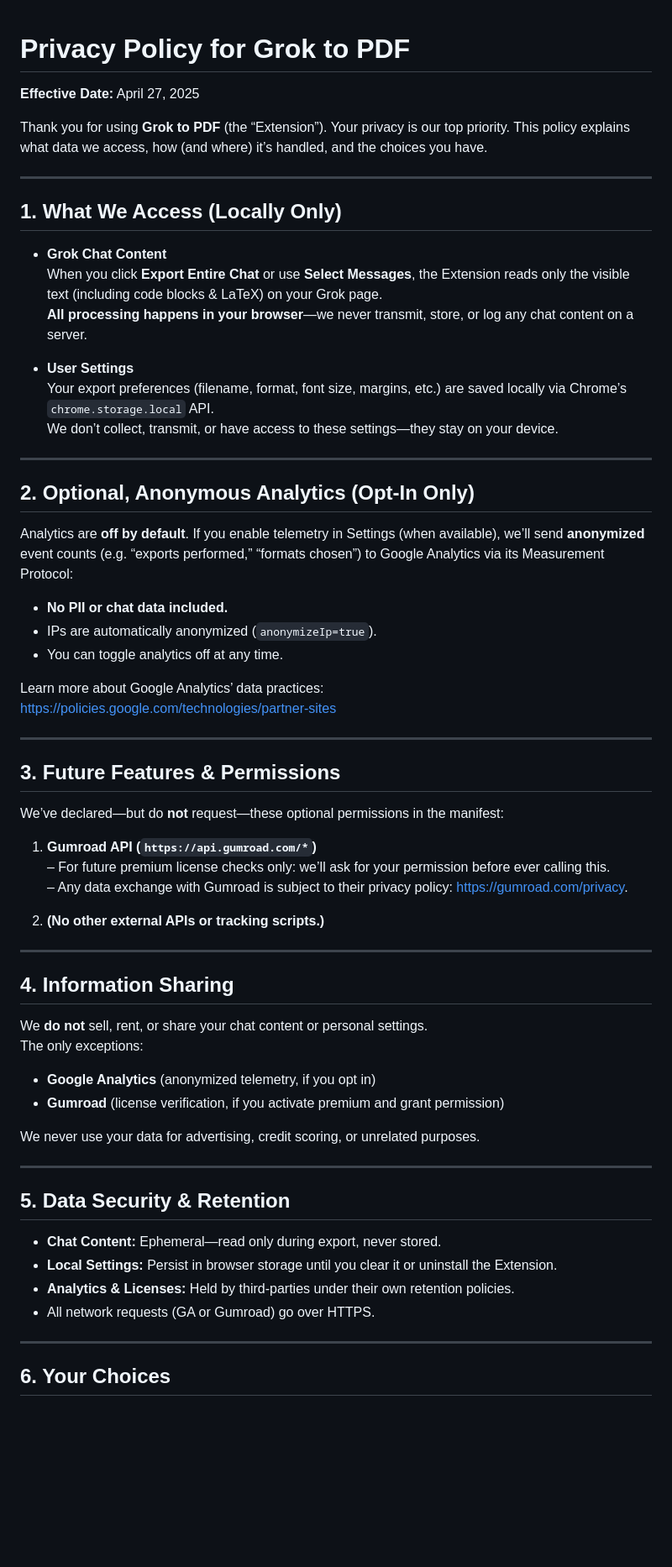
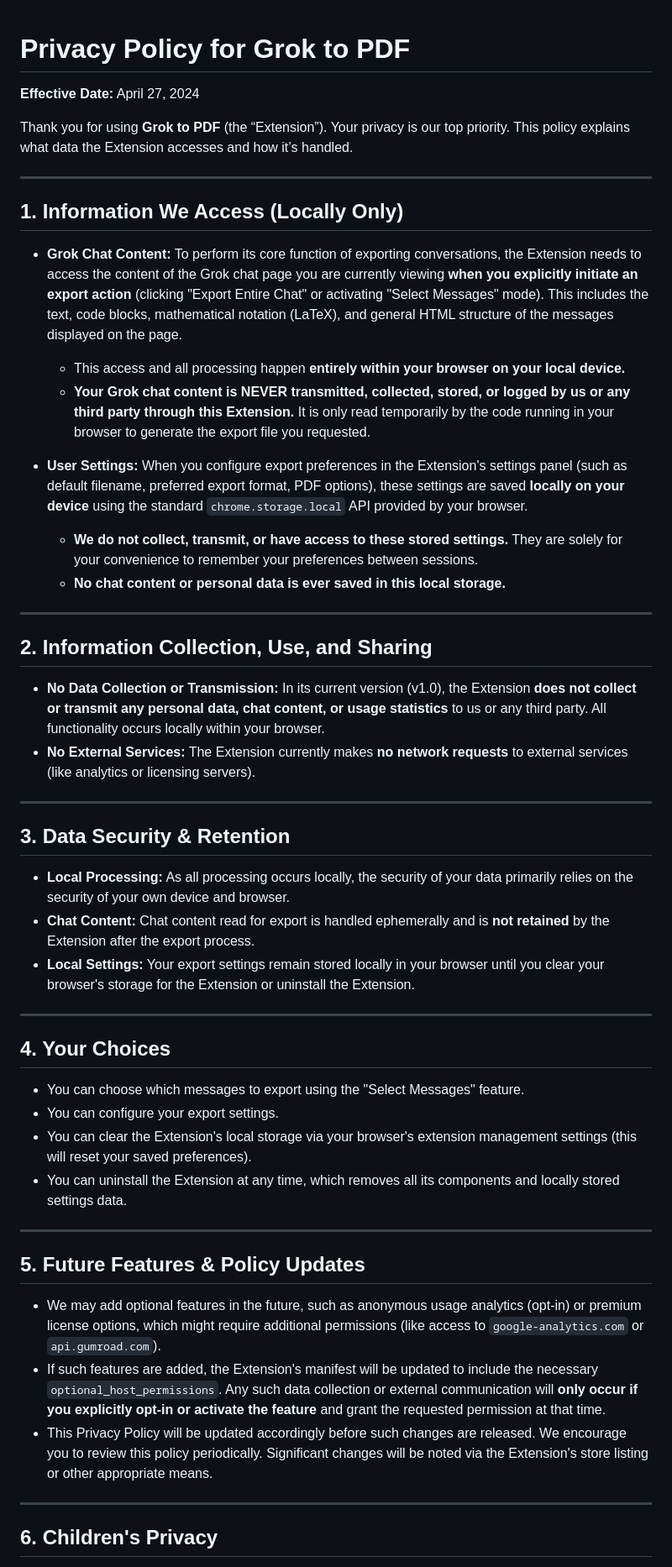
Before and after one commit to Hamzaaw/groktopdf, a Markdown page: docs/privacy-policy/index.md, the part around one of its changes. Shown at 84% size. GitHub-like rendering; blank space fills up the shorter version.

```diff
--- a/docs/privacy-policy/index.md
+++ b/docs/privacy-policy/index.md
@@ -1,69 +1,61 @@
-
 # Privacy Policy for Grok to PDF
 
-**Effective Date:** April 27, 2025
+**Effective Date:** April 27, 2024
 
-Thank you for using **Grok to PDF** (the “Extension”). Your privacy is our top priority. This policy explains what data we access, how (and where) it’s handled, and the choices you have.
+Thank you for using **Grok to PDF** (the “Extension”). Your privacy is our top priority. This policy explains what data the Extension accesses and how it’s handled.
 
 ---
 
-## 1. What We Access (Locally Only)
+## 1. Information We Access (Locally Only)
 
-- **Grok Chat Content**
-  When you click **Export Entire Chat** or use **Select Messages**, the Extension reads only the visible text (including code blocks & LaTeX) on your Grok page.
-  **All processing happens in your browser**—we never transmit, store, or log any chat content on a server.
+*   **Grok Chat Content:**
+    To perform its core function of exporting conversations, the Extension needs to access the content of the Grok chat page you are currently viewing **when you explicitly initiate an export action** (clicking "Export Entire Chat" or activating "Select Messages" mode). This includes the text, code blocks, mathematical notation (LaTeX), and general HTML structure of the messages displayed on the page.
+    *   This access and all processing happen **entirely within your browser on your local device.**
+    *   **Your Grok chat content is NEVER transmitted, collected, stored, or logged by us or any third party through this Extension.** It is only read temporarily by the code running in your browser to generate the export file you requested.
 
-- **User Settings**
-  Your export preferences (filename, format, font size, margins, etc.) are saved locally via Chrome’s `chrome.storage.local` API.
-  We don’t collect, transmit, or have access to these settings—they stay on your device.
+*   **User Settings:**
+    When you configure export preferences in the Extension's settings panel (such as default filename, preferred export format, PDF options), these settings are saved **locally on your device** using the standard `chrome.storage.local` API provided by your browser.
+    *   **We do not collect, transmit, or have access to these stored settings.** They are solely for your convenience to remember your preferences between sessions.
+    *   **No chat content or personal data is ever saved in this local storage.**
 
 ---
 
-## 2. Optional, Anonymous Analytics (Opt-In Only)
+## 2. Information Collection, Use, and Sharing
 
-Analytics are **off by default**. If you enable telemetry in Settings (when available), we’ll send **anonymized** event counts (e.g. “exports performed,” “formats chosen”) to Google Analytics via its Measurement Protocol:
-
-- **No PII or chat data included.**
-- IPs are automatically anonymized (`anonymizeIp=true`).
-- You can toggle analytics off at any time.
-
-Learn more about Google Analytics’ data practices:
-<https://policies.google.com/technologies/partner-sites>
+*   **No Data Collection or Transmission:**
+    In its current version (v1.0), the Extension **does not collect or transmit any personal data, chat content, or usage statistics** to us or any third party. All functionality occurs locally within your browser.
+*   **No External Services:**
+    The Extension currently makes **no network requests** to external services (like analytics or licensing servers).
 
 ---
 
-## 3. Future Features & Permissions
+## 3. Data Security & Retention
 
-We’ve declared—but do **not** request—these optional permissions in the manifest:
-
-1. **Gumroad API (`https://api.gumroad.com/*`)**
-   – For future premium license checks only: we’ll ask for your permission before ever calling this.
-   – Any data exchange with Gumroad is subject to their privacy policy: <https://gumroad.com/privacy>.
-
-2. **(No other external APIs or tracking scripts.)**
+*   **Local Processing:**
+    As all processing occurs locally, the security of your data primarily relies on the security of your own device and browser.
+*   **Chat Content:**
+    Chat content read for export is handled ephemerally and is **not retained** by the Extension after the export process.
+*   **Local Settings:**
+    Your export settings remain stored locally in your browser until you clear your browser's storage for the Extension or uninstall the Extension.
 
 ---
 
-## 4. Information Sharing
+## 4. Your Choices
 
-We **do not** sell, rent, or share your chat content or personal settings.
-The only exceptions:
-
-- **Google Analytics** (anonymized telemetry, if you opt in)
-- **Gumroad** (license verification, if you activate premium and grant permission)
-
-We never use your data for advertising, credit scoring, or unrelated purposes.
+*   You can choose which messages to export using the "Select Messages" feature.
+*   You can configure your export settings.
+*   You can clear the Extension's local storage via your browser's extension management settings (this will reset your saved preferences).
+*   You can uninstall the Extension at any time, which removes all its components and locally stored settings data.
 
 ---
 
-## 5. Data Security & Retention
+## 5. Future Features & Policy Updates
 
-- **Chat Content:** Ephemeral—read only during export, never stored.
-- **Local Settings:** Persist in browser storage until you clear it or uninstall the Extension.
-- **Analytics & Licenses:** Held by third-parties under their own retention policies.
-- All network requests (GA or Gumroad) go over HTTPS.
+*   We may add optional features in the future, such as anonymous usage analytics (opt-in) or premium license options, which might require additional permissions (like access to `google-analytics.com` or `api.gumroad.com`).
+*   If such features are added, the Extension's manifest will be updated to include the necessary `optional_host_permissions`. Any such data collection or external communication will **only occur if you explicitly opt-in or activate the feature** and grant the requested permission at that time.
+*   This Privacy Policy will be updated accordingly before such changes are released. We encourage you to review this policy periodically. Significant changes will be noted via the Extension's store listing or other appropriate means.
 
 ---
 
-## 6. Your Choices
+## 6. Children's Privacy
 
```
Also changed, not shown: other parts of docs/privacy-policy/index.md (+5 -18 lines).
